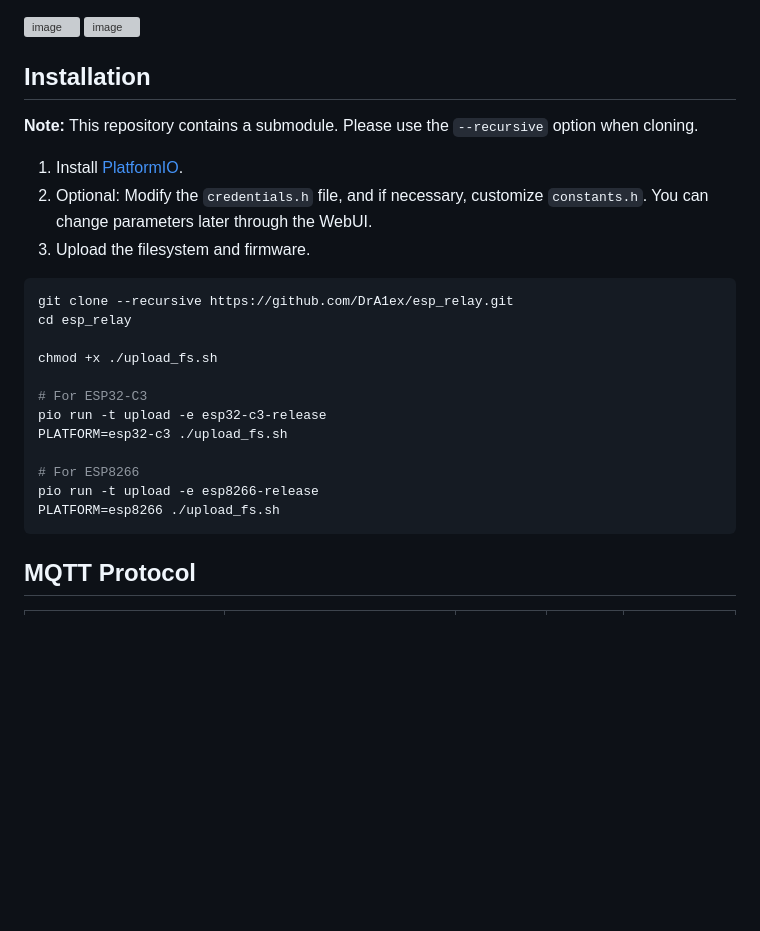
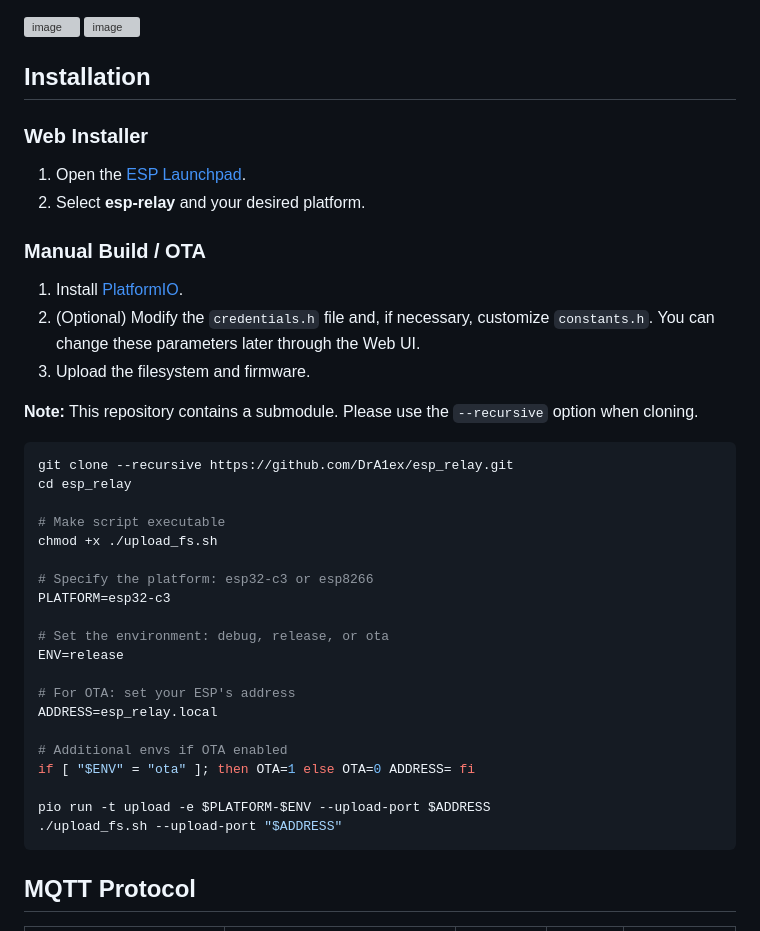
Before and after one commit to DrA1ex/esp_relay, a Markdown page: README.md, the part around the change. GitHub-like rendering; blank space fills up the shorter version; grey boxes are pictures that could not be loaded.

````diff
--- a/README.md
+++ b/README.md
@@ -24,25 +24,40 @@ Smart Relay Control for ESP32/ESP8266
 
 ## Installation
 
+### Web Installer
+
+1. Open the [ESP Launchpad](https://espressif.github.io/esp-launchpad/?flashConfigURL=https://dra1ex.github.io/esp-launchpad/config.toml).
+2. Select **esp-relay** and your desired platform.
+
+### Manual Build / OTA
+
+1. Install [PlatformIO](https://platformio.org/install).
+2. (Optional) Modify the `credentials.h` file and, if necessary, customize `constants.h`. You can change these parameters later through the Web UI.
+3. Upload the filesystem and firmware.
+
 **Note:** This repository contains a submodule. Please use the `--recursive` option when cloning.
 
-1. Install [PlatformIO](https://platformio.org/install).
-2. Optional: Modify the `credentials.h` file, and if necessary, customize `constants.h`. You can change parameters later through the WebUI.
-3. Upload the filesystem and firmware.
-
-```bash
+```sh
 git clone --recursive https://github.com/DrA1ex/esp_relay.git
 cd esp_relay
 
+# Make script executable
 chmod +x ./upload_fs.sh
 
-# For ESP32-C3
-pio run -t upload -e esp32-c3-release
-PLATFORM=esp32-c3 ./upload_fs.sh
+# Specify the platform: esp32-c3 or esp8266
+PLATFORM=esp32-c3
 
-# For ESP8266
-pio run -t upload -e esp8266-release
-PLATFORM=esp8266 ./upload_fs.sh
+# Set the environment: debug, release, or ota
+ENV=release
+
+# For OTA: set your ESP's address
+ADDRESS=esp_relay.local
+
+# Additional envs if OTA enabled
+if [ "$ENV" = "ota" ]; then OTA=1 else OTA=0 ADDRESS= fi
+
+pio run -t upload -e $PLATFORM-$ENV --upload-port $ADDRESS
+./upload_fs.sh --upload-port "$ADDRESS"
 ```
 
 ## MQTT Protocol
````
